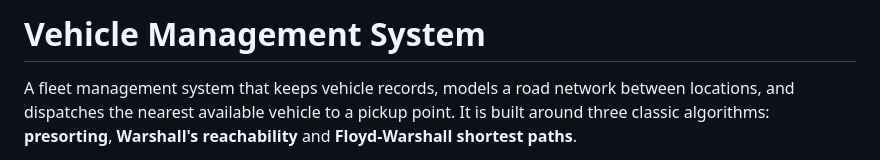
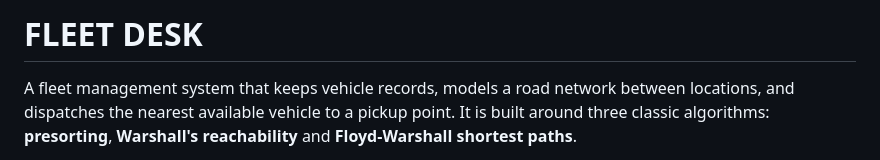
Before and after one commit to Akshayak5/vehicle-management-system, a Markdown page: README.md, the part around the change. GitHub-like rendering.

```diff
--- a/README.md
+++ b/README.md
@@ -1,4 +1,4 @@
-# Vehicle Management System
+# FLEET DESK
 
 A fleet management system that keeps vehicle records, models a road network between locations, and dispatches the nearest available vehicle to a pickup point. It is built around three classic algorithms: **presorting**, **Warshall's reachability** and **Floyd-Warshall shortest paths**.
 
```
